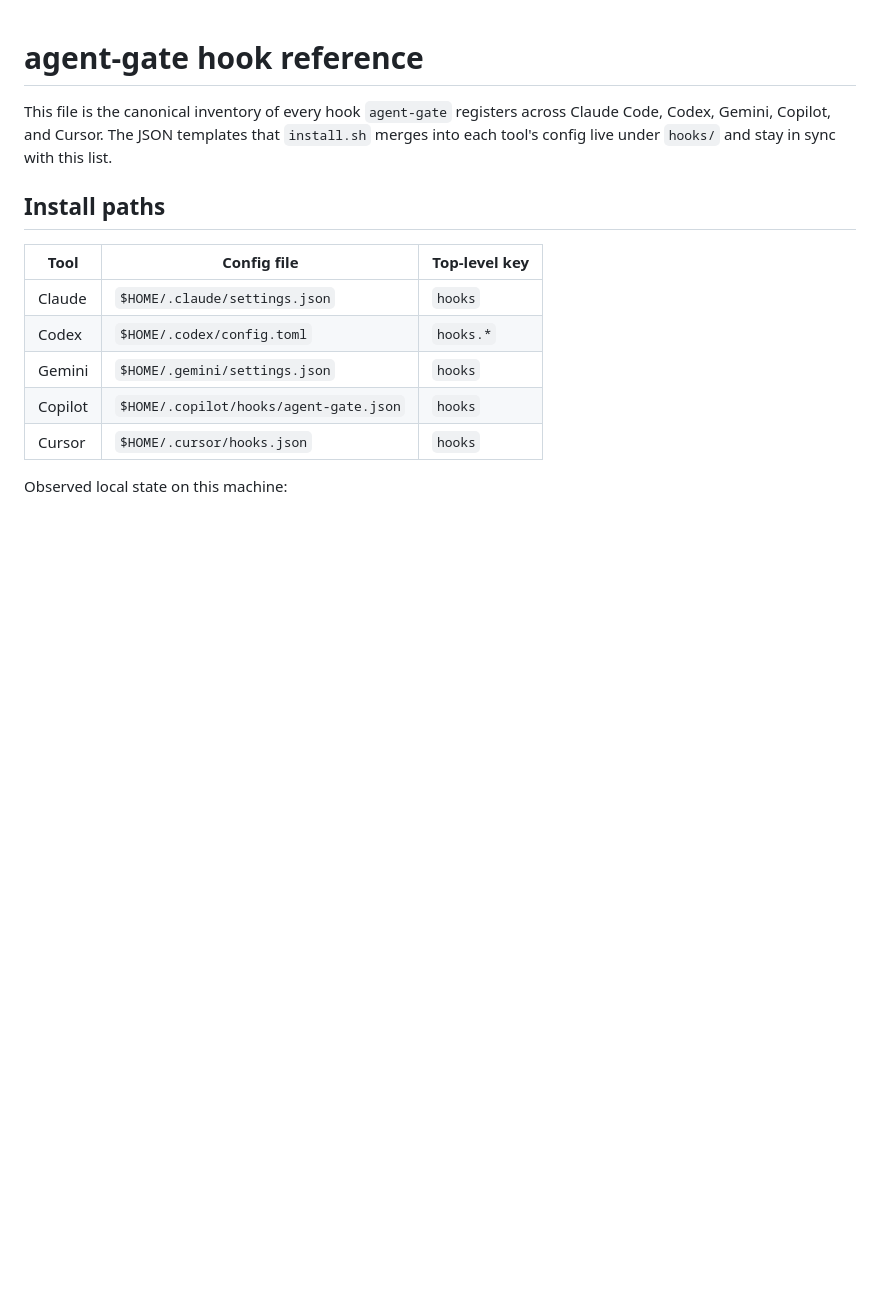
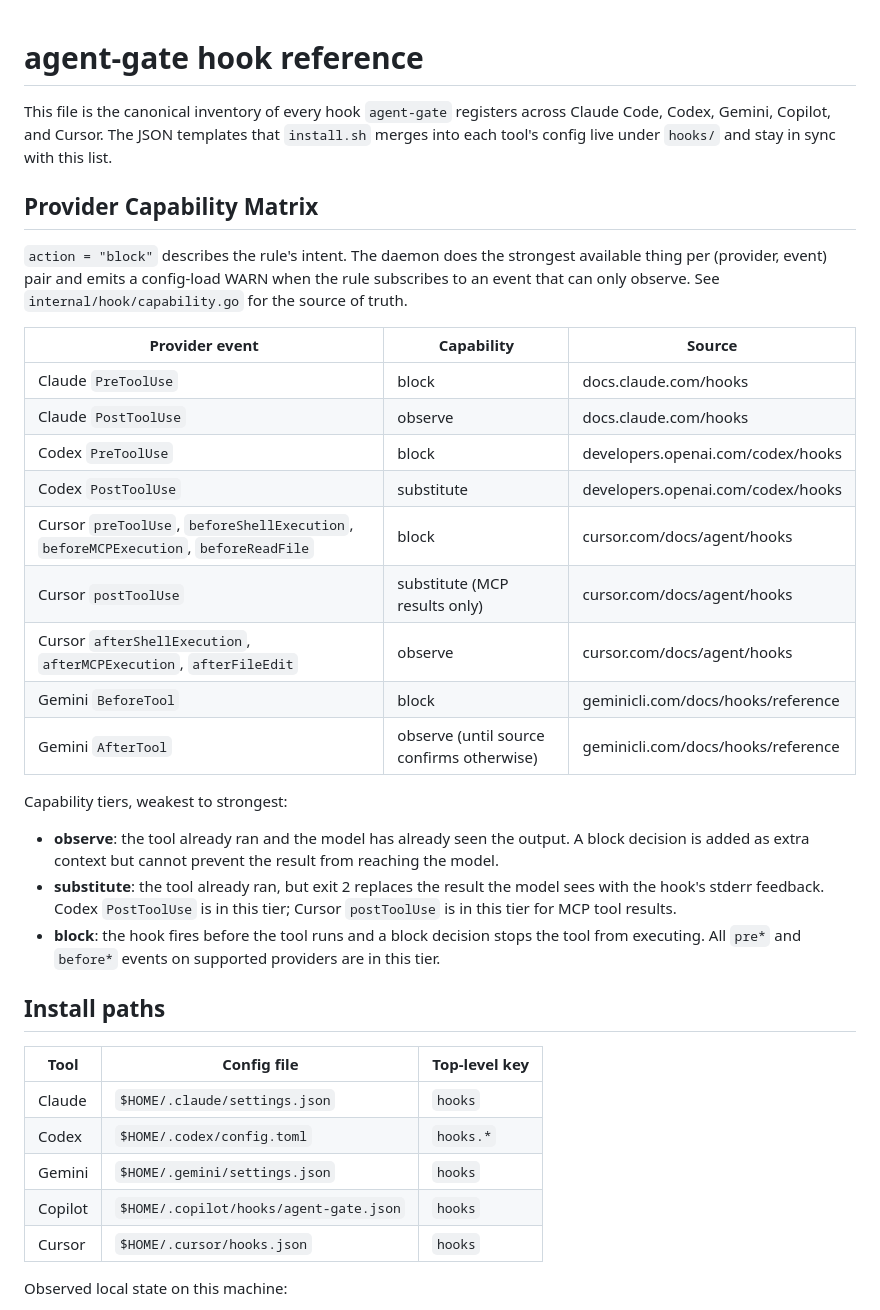
Before and after one commit to agoodkind/agent-gate, a Markdown page: HOOKS.md, the part around the change. Rendered like a GitHub page; blank space fills up the shorter version.

```diff
--- a/HOOKS.md
+++ b/HOOKS.md
@@ -4,6 +4,37 @@ This file is the canonical inventory of every hook `agent-gate` registers
 across Claude Code, Codex, Gemini, Copilot, and Cursor. The JSON templates
 that `install.sh` merges into each tool's config live under `hooks/` and stay
 in sync with this list.
+
+## Provider Capability Matrix
+
+`action = "block"` describes the rule's intent. The daemon does the strongest
+available thing per (provider, event) pair and emits a config-load WARN when
+the rule subscribes to an event that can only observe. See
+`internal/hook/capability.go` for the source of truth.
+
+| Provider event | Capability | Source |
+|---|---|---|
+| Claude `PreToolUse` | block | docs.claude.com/hooks |
+| Claude `PostToolUse` | observe | docs.claude.com/hooks |
+| Codex `PreToolUse` | block | developers.openai.com/codex/hooks |
+| Codex `PostToolUse` | substitute | developers.openai.com/codex/hooks |
+| Cursor `preToolUse`, `beforeShellExecution`, `beforeMCPExecution`, `beforeReadFile` | block | cursor.com/docs/agent/hooks |
+| Cursor `postToolUse` | substitute (MCP results only) | cursor.com/docs/agent/hooks |
+| Cursor `afterShellExecution`, `afterMCPExecution`, `afterFileEdit` | observe | cursor.com/docs/agent/hooks |
+| Gemini `BeforeTool` | block | geminicli.com/docs/hooks/reference |
+| Gemini `AfterTool` | observe (until source confirms otherwise) | geminicli.com/docs/hooks/reference |
+
+Capability tiers, weakest to strongest:
+
+- **observe**: the tool already ran and the model has already seen the
+  output. A block decision is added as extra context but cannot prevent the
+  result from reaching the model.
+- **substitute**: the tool already ran, but exit 2 replaces the result the
+  model sees with the hook's stderr feedback. Codex `PostToolUse` is in this
+  tier; Cursor `postToolUse` is in this tier for MCP tool results.
+- **block**: the hook fires before the tool runs and a block decision stops
+  the tool from executing. All `pre*` and `before*` events on supported
+  providers are in this tier.
 
 ## Install paths
 
```
Also changed, not shown: README.md (+1 -2 lines).
